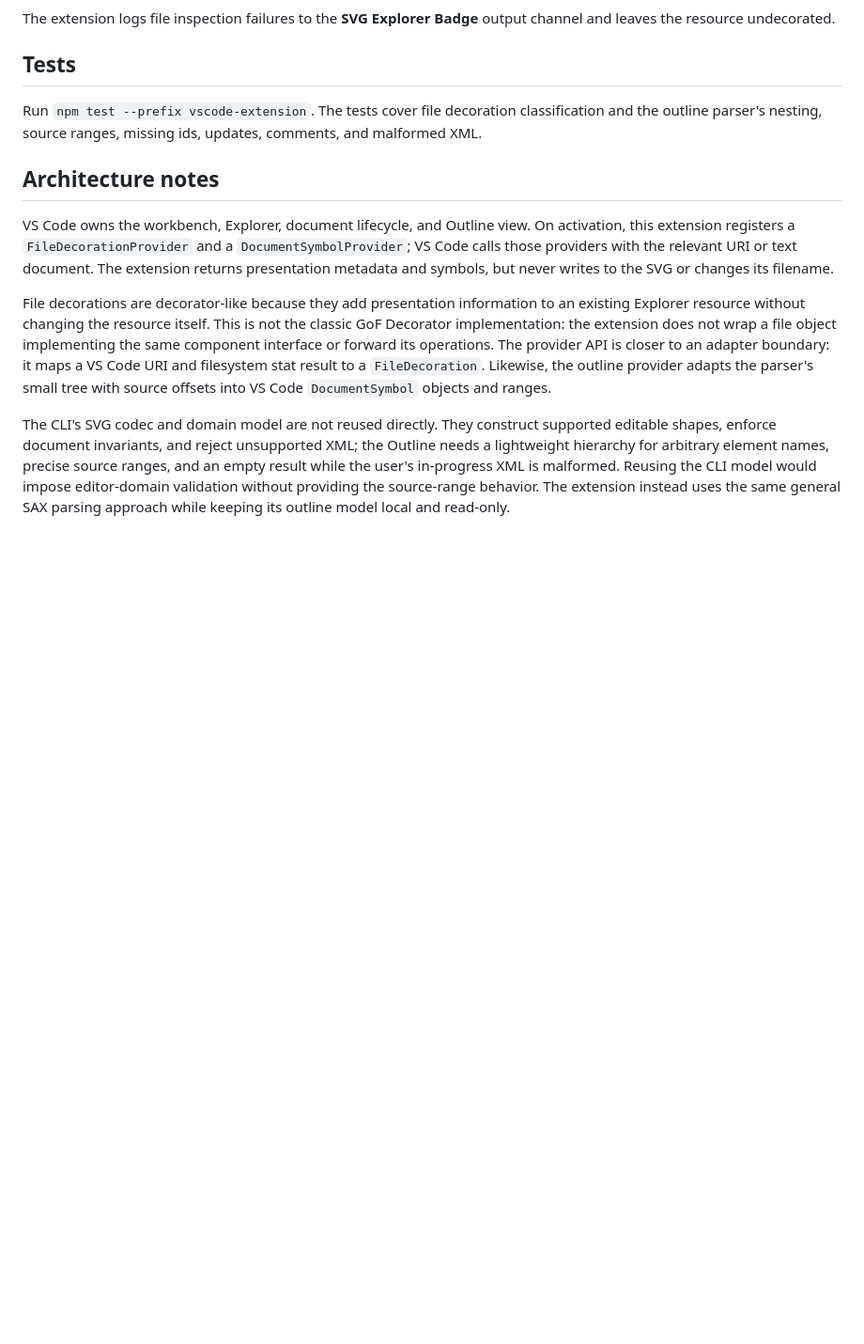
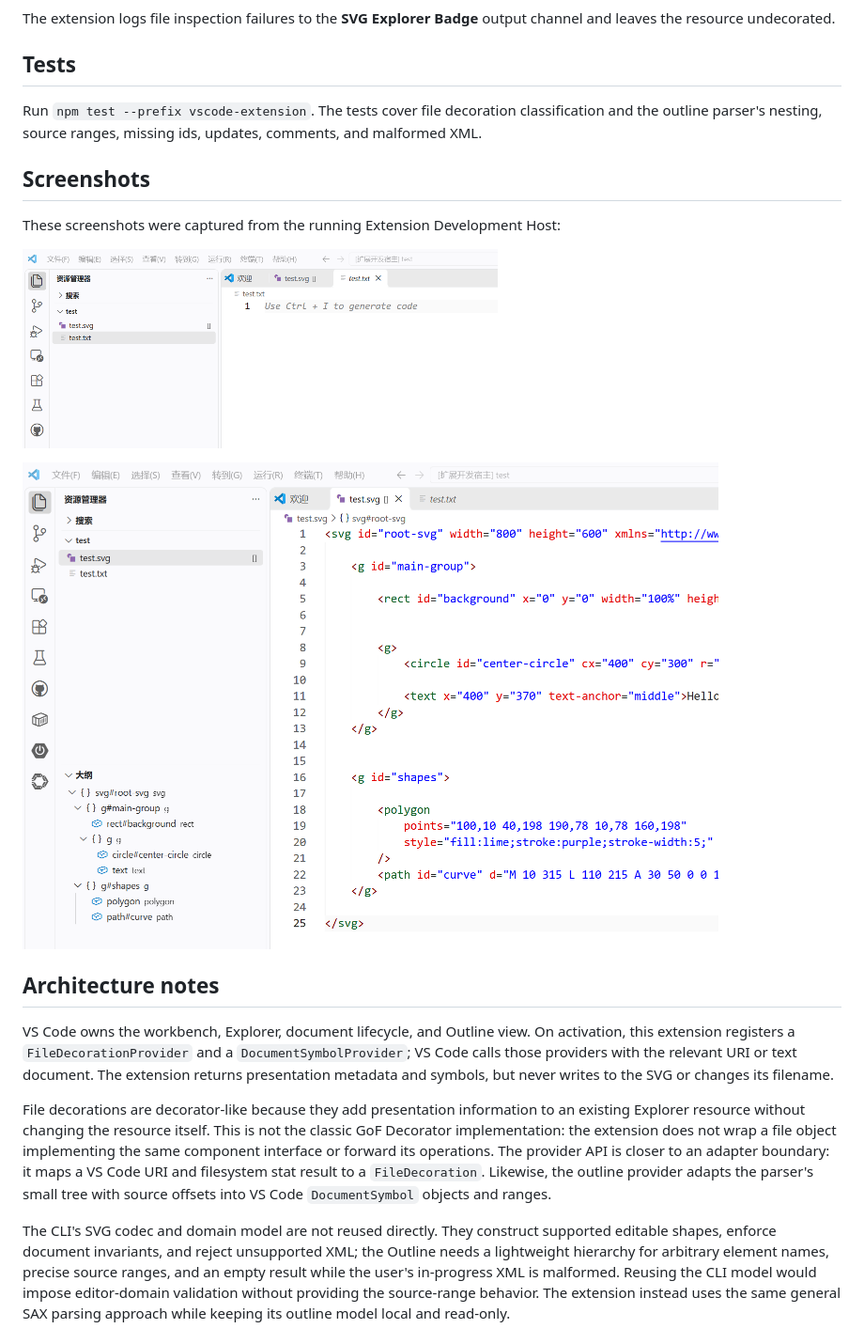
Before and after one commit to tamiahulbard-hue/svg, a Markdown page: vscode-extension/README.md, the part around the change. Shown at 94% size. GitHub-like rendering; blank space fills up the shorter version.

Commit message:
docs: add VS Code extension screenshot evidence
Co-authored-by: Copilot <223556219+Copilot@users.noreply.github.com>

```diff
--- a/vscode-extension/README.md
+++ b/vscode-extension/README.md
@@ -28,6 +28,14 @@ Run `npm test --prefix vscode-extension`. The tests cover file decoration
 classification and the outline parser's nesting, source ranges, missing ids,
 updates, comments, and malformed XML.
 
+## Screenshots
+
+These screenshots were captured from the running Extension Development Host:
+
+![Explorer SVG badge, with a regular text file shown without a badge](../docs/images/vscode-svg-badge.png)
+
+![Nested SVG Outline with rect#start selected at its source location](../docs/images/vscode-svg-outline.png)
+
 ## Architecture notes
 
 VS Code owns the workbench, Explorer, document lifecycle, and Outline view. On
```
Also changed, not shown: doc/README.md (+1 -1 lines), phase_cli_2.md (+2 -8 lines), image-1.png (added), image.png (added).
